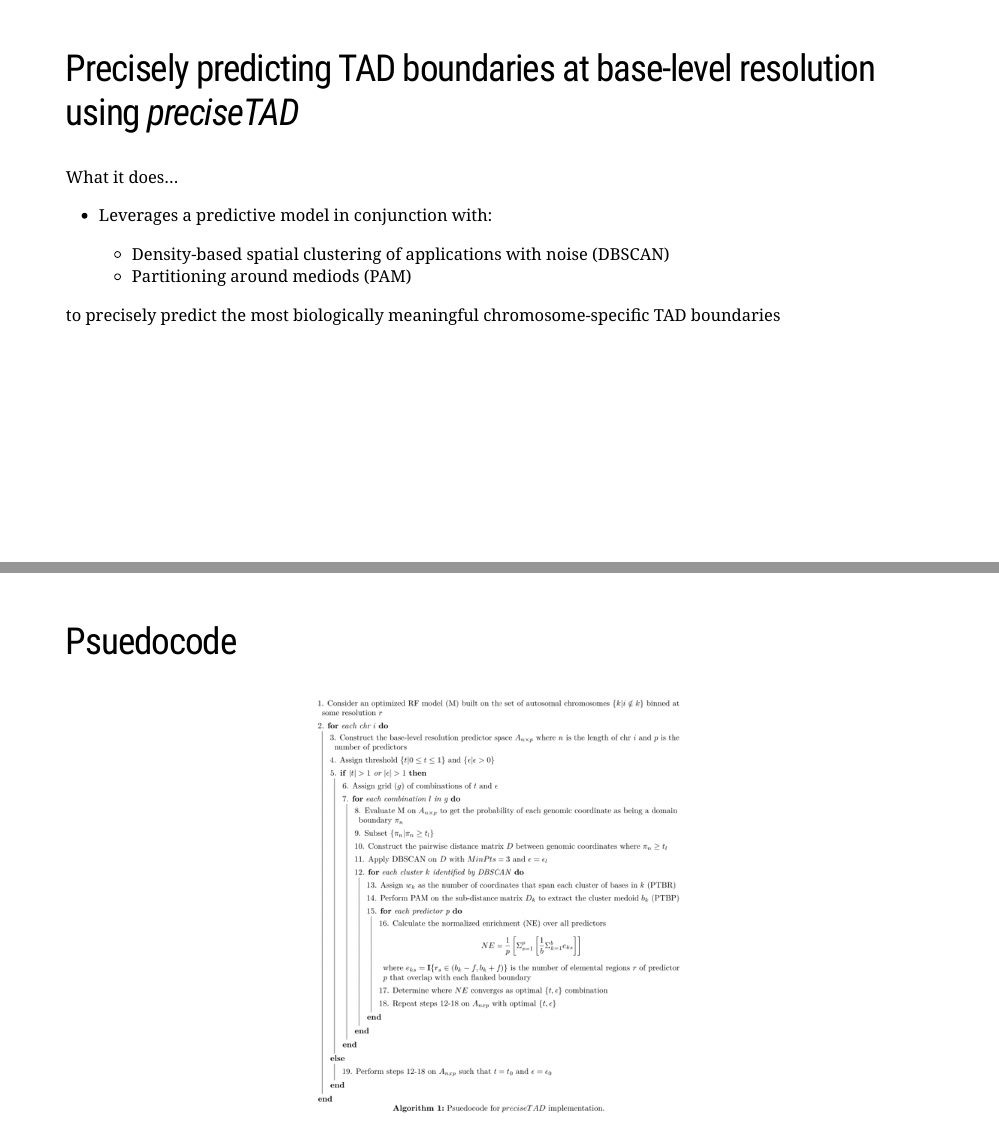
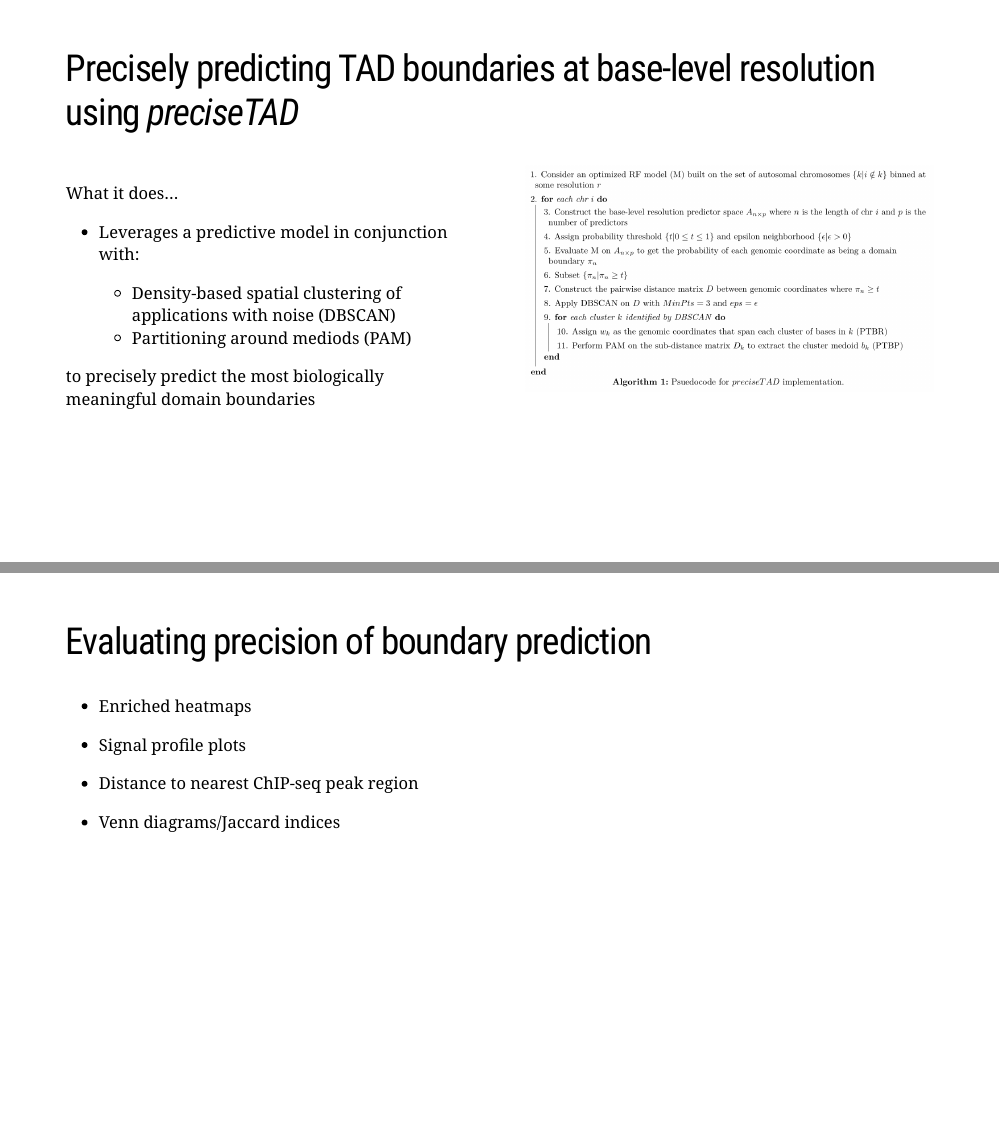
Before and after one commit to stilianoudakis/slides_preciseTADworkshop, an R Markdown document (Talk_preciseTAD.Rmd): pages 9 and 10 of 12 before the commit and pages 9 and 10 of 11 after it, joined at a grey line. The pictures show the slides in the output file Talk_preciseTAD.html that the author committed with the source; the slides are laid out offline by our stand-in for remark.js, each with all of its steps uncovered, in fonts that may differ from those the slides ask for, and without slide numbers, shadows or browser add-ons; a font, style sheet, LaTeX package, included part or bibliography that could not be used is replaced or left out.

Commit message:
editted slides

```diff
--- a/Talk_preciseTAD.Rmd
+++ b/Talk_preciseTAD.Rmd
@@ -129,19 +129,17 @@ mono_light(
 
 ## Precisely predicting TAD boundaries at base-level resolution using *preciseTAD*
 
+.pull-left[
 What it does…
   + Leverages a predictive model in conjunction with:
 
     - Density-based spatial clustering of applications with noise (DBSCAN)
     - Partitioning around mediods (PAM)
 
-  to precisely predict the most biologically meaningful chromosome-specific TAD boundaries
+  to precisely predict the most biologically meaningful domain boundaries
+]
 
----
-
-## Psuedocode
-
-.center[<img src="img/psuedocode.png" width = 450>]
+.pull-right[<img src="img/psuedocode.png" width = 500>]
 
 ---
 
```
Also changed, not shown: Talk_preciseTAD.html, img/psuedocode.png, Talk_preciseTAD.Rmd (2 more changed lines).
